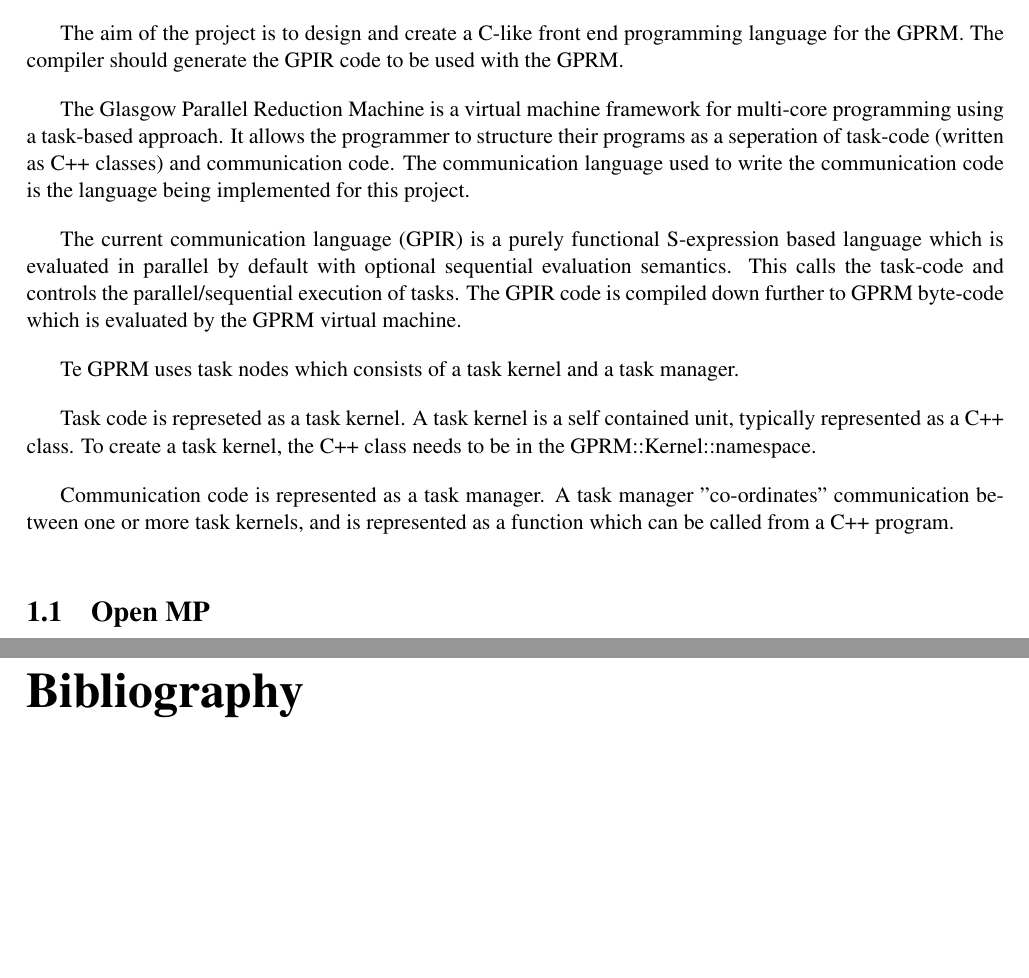
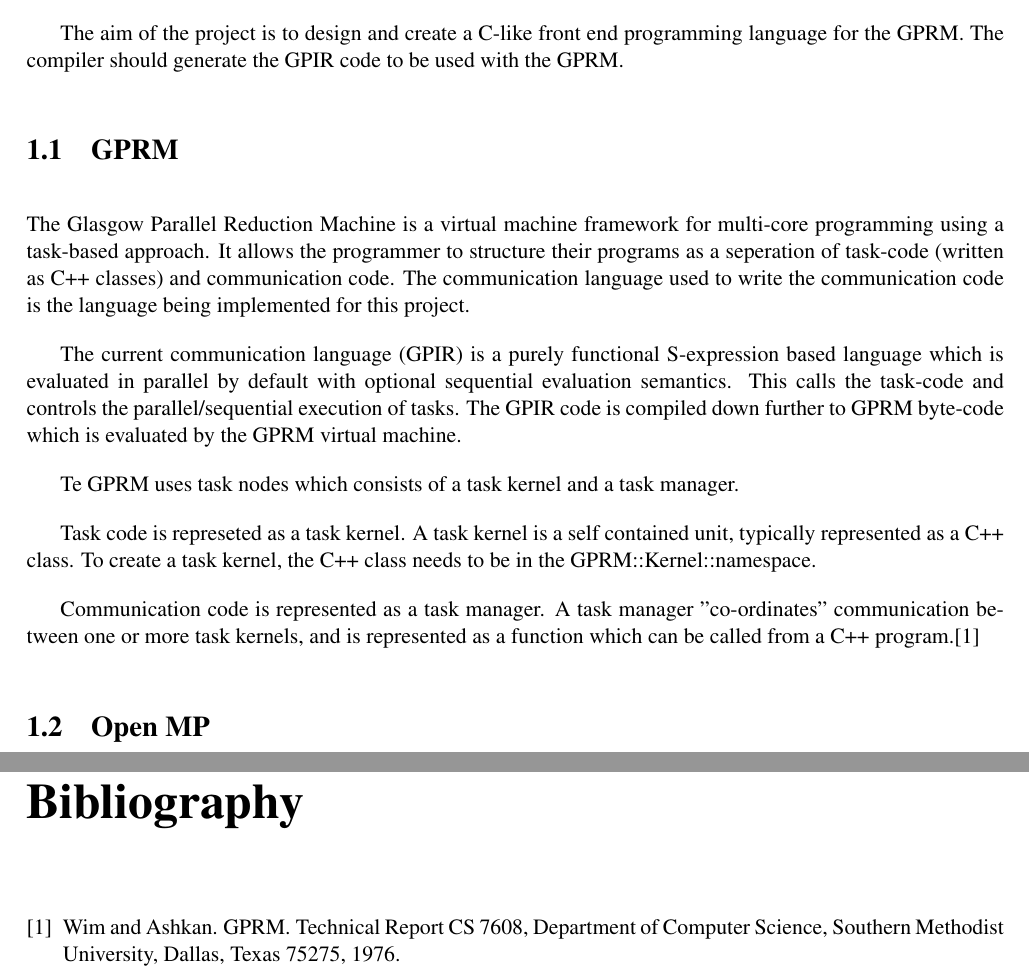
Before and after one commit to RossMeikleham/Dissertation, a LaTeX thesis (dissertation.tex, which reads bib.bib, introduction/gprm.tex): two parts of pages 5 and 12 of 12, joined at a grey line, cut so that both start at the same text, the shorter picture padded with empty space. Compiled offline with pdfLaTeX.

Commit message:
Added initial bibliography

```diff
--- /dev/null
+++ b/bib.bib
@@ -0,0 +1,7 @@
+@Misc{GPRM,
+author = {Wim and Ashkan},
+title = {{GPRM}},
+howpublished = {Technical Report CS 7608, Department of Computer Science, Southern Methodist University, Dallas, Texas 75275},
+pages = {1-23},
+year = 1976
+}
--- a/introduction/gprm.tex
+++ b/introduction/gprm.tex
@@ -1,3 +1,5 @@
+\section{GPRM}
+
 The Glasgow Parallel Reduction Machine is a virtual machine framework for multi-core programming using a task-based approach. It allows the programmer to structure their programs as a seperation of task-code (written as C++ classes) and communication code. The communication language used to write the communication code is the language being implemented for this project.
 
 The current communication language (GPIR) is a purely functional S-expression based language which is evaluated in parallel by default with optional sequential
@@ -10,4 +12,4 @@ Task code is represeted as a task kernel. A task kernel is a self contained unit
 To create a task kernel, the C++ class needs to be in the GPRM::Kernel::namespace.
 
 Communication code is represented as a task manager. A task manager "co-ordinates" communication between one or more task kernels, and
-is represented as a function which can be called from a C++ program.
+is represented as a function which can be called from a C++ program.\cite{GPRM}
```
Also changed, not shown: dissertation.tex (+3 -1 lines).
